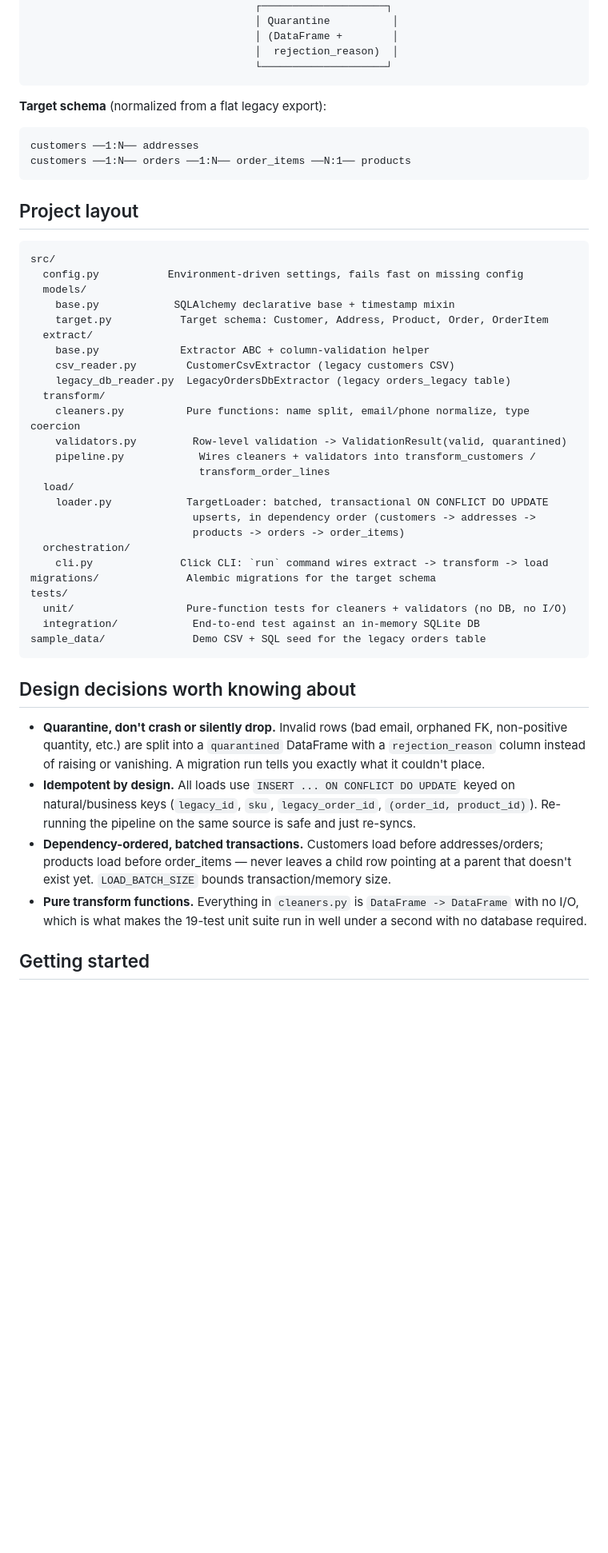
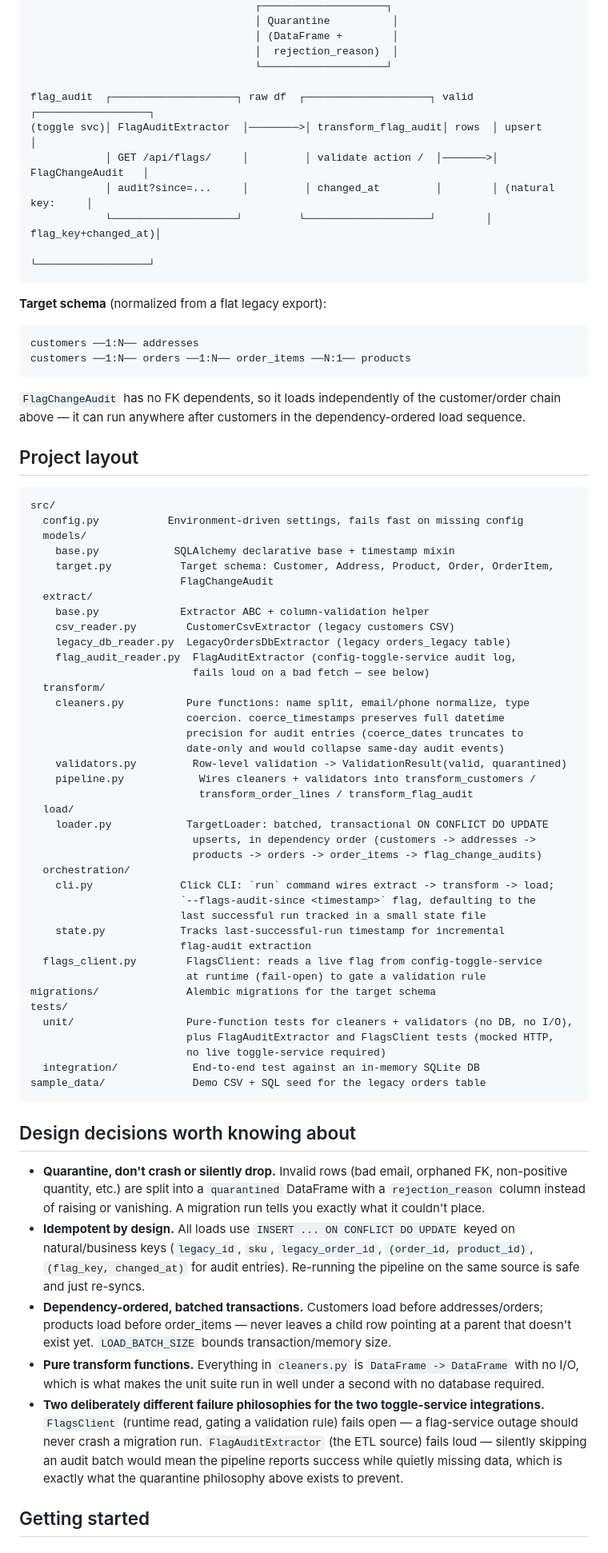
Before and after one commit to KedarKubal/pipeline-monorepo, a Markdown page: README.md, the part around one of its changes. Shown at 80% size. Drawn GitHub-style; blank space fills up the shorter version.

````diff
--- a/README.md
+++ b/README.md
@@ -27,6 +32,13 @@ legacy      │ Legacy DB      │ raw df  │  - FK to customer  │ valid  ┌
                                     │ (DataFrame +        │
                                     │  rejection_reason)  │
                                     └────────────────────┘
+
+flag_audit  ┌────────────────────┐ raw df  ┌────────────────────┐ valid  ┌──────────────────┐
+(toggle svc)│ FlagAuditExtractor  │────────>│ transform_flag_audit│ rows  │ upsert            │
+            │ GET /api/flags/     │         │ validate action /  │───────>│ FlagChangeAudit   │
+            │ audit?since=...     │         │ changed_at         │        │ (natural key:     │
+            └────────────────────┘         └────────────────────┘        │ flag_key+changed_at)│
+                                                                          └──────────────────┘
 ```
 
 **Target schema** (normalized from a flat legacy export):
@@ -36,6 +48,10 @@ customers ──1:N── addresses
 customers ──1:N── orders ──1:N── order_items ──N:1── products
 ```
 
+`FlagChangeAudit` has no FK dependents, so it loads independently of the
+customer/order chain above — it can run anywhere after customers in the
+dependency-ordered load sequence.
+
 ## Project layout
 
 ```
@@ -43,25 +59,39 @@ src/
   config.py           Environment-driven settings, fails fast on missing config
   models/
     base.py            SQLAlchemy declarative base + timestamp mixin
-    target.py           Target schema: Customer, Address, Product, Order, OrderItem
+    target.py           Target schema: Customer, Address, Product, Order, OrderItem,
+                        FlagChangeAudit
   extract/
     base.py             Extractor ABC + column-validation helper
     csv_reader.py        CustomerCsvExtractor (legacy customers CSV)
     legacy_db_reader.py  LegacyOrdersDbExtractor (legacy orders_legacy table)
+    flag_audit_reader.py  FlagAuditExtractor (config-toggle-service audit log,
+                          fails loud on a bad fetch — see below)
   transform/
-    cleaners.py          Pure functions: name split, email/phone normalize, type coercion
+    cleaners.py          Pure functions: name split, email/phone normalize, type
+                         coercion. coerce_timestamps preserves full datetime
+                         precision for audit entries (coerce_dates truncates to
+                         date-only and would collapse same-day audit events)
     validators.py         Row-level validation -> ValidationResult(valid, quarantined)
     pipeline.py            Wires cleaners + validators into transform_customers /
-                           transform_order_lines
+                           transform_order_lines / transform_flag_audit
   load/
     loader.py            TargetLoader: batched, transactional ON CONFLICT DO UPDATE
                           upserts, in dependency order (customers -> addresses ->
-                          products -> orders -> order_items)
+                          products -> orders -> order_items -> flag_change_audits)
   orchestration/
-    cli.py              Click CLI: `run` command wires extract -> transform -> load
+    cli.py              Click CLI: `run` command wires extract -> transform -> load;
+                        `--flags-audit-since <timestamp>` flag, defaulting to the
+                        last successful run tracked in a small state file
+    state.py            Tracks last-successful-run timestamp for incremental
+                        flag-audit extraction
+  flags_client.py        FlagsClient: reads a live flag from config-toggle-service
+                         at runtime (fail-open) to gate a validation rule
 migrations/              Alembic migrations for the target schema
 tests/
-  unit/                  Pure-function tests for cleaners + validators (no DB, no I/O)
+  unit/                  Pure-function tests for cleaners + validators (no DB, no I/O),
+                         plus FlagAuditExtractor and FlagsClient tests (mocked HTTP,
+                         no live toggle-service required)
   integration/            End-to-end test against an in-memory SQLite DB
 sample_data/              Demo CSV + SQL seed for the legacy orders table
 ```
@@ -73,14 +103,21 @@ sample_data/              Demo CSV + SQL seed for the legacy orders table
   `rejection_reason` column instead of raising or vanishing. A migration run tells
   you exactly what it couldn't place.
 - **Idempotent by design.** All loads use `INSERT ... ON CONFLICT DO UPDATE` keyed on
-  natural/business keys (`legacy_id`, `sku`, `legacy_order_id`, `(order_id, product_id)`).
-  Re-running the pipeline on the same source is safe and just re-syncs.
+  natural/business keys (`legacy_id`, `sku`, `legacy_order_id`, `(order_id, product_id)`,
+  `(flag_key, changed_at)` for audit entries). Re-running the pipeline on the same
+  source is safe and just re-syncs.
 - **Dependency-ordered, batched transactions.** Customers load before addresses/orders;
   products load before order_items — never leaves a child row pointing at a
   parent that doesn't exist yet. `LOAD_BATCH_SIZE` bounds transaction/memory size.
 - **Pure transform functions.** Everything in `cleaners.py` is `DataFrame -> DataFrame`
-  with no I/O, which is what makes the 19-test unit suite run in well under a second
+  with no I/O, which is what makes the unit suite run in well under a second
   with no database required.
+- **Two deliberately different failure philosophies for the two toggle-service
+  integrations.** `FlagsClient` (runtime read, gating a validation rule) fails
+  open — a flag-service outage should never crash a migration run.
+  `FlagAuditExtractor` (the ETL source) fails loud — silently skipping an audit
+  batch would mean the pipeline reports success while quietly missing data,
+  which is exactly what the quarantine philosophy above exists to prevent.
 
 ## Getting started
 
````
Also changed, not shown: other parts of README.md (+43 -2 lines).
